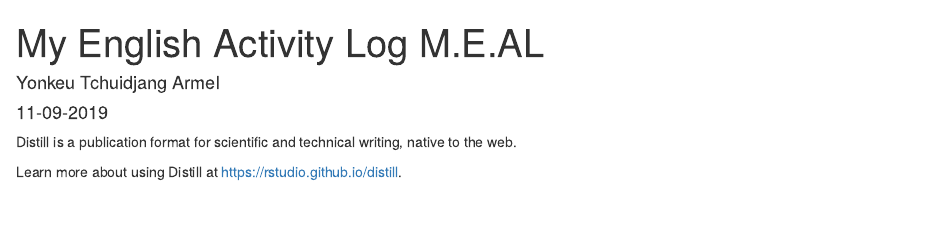
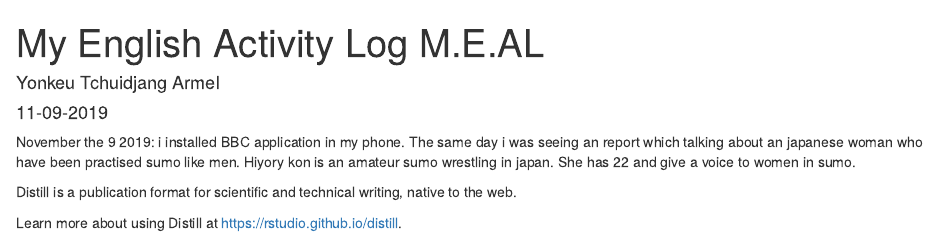
Before and after one commit to armelyonkeu/armel-yonkeu-blog, an R Markdown document (_posts/2019-11-09-my-english-activity-log-meal/my-english-activity-log-meal.Rmd): the page in a window 1100 px wide, from its top. Rendered offline with R 4.5, knitr and Pandoc, with nearby package versions; drawn as R Markdown's standard HTML page in place of the format the file asks for.

Commit message:
ajouts_english_activity/12-11-2019

````diff
--- a/_posts/2019-11-09-my-english-activity-log-meal/my-english-activity-log-meal.Rmd
+++ b/_posts/2019-11-09-my-english-activity-log-meal/my-english-activity-log-meal.Rmd
@@ -12,9 +12,8 @@ output:
     self_contained: false
 ---
 
-```{r setup, include=FALSE}
-knitr::opts_chunk$set(echo = FALSE)
-```
+November the 9 2019: i installed BBC application in my phone.
+The same day i was seeing an report which talking about an japanese woman who have been practised sumo like men. Hiyory kon is an amateur sumo wrestling in japan. She has 22 and give a voice to women in sumo.
 
 Distill is a publication format for scientific and technical writing, native to the web.
 
--- a/_site.yml
+++ b/_site.yml
@@ -3,13 +3,11 @@ title: "Armel's Blog"
 output_dir: "docs"
 navbar:
   logo:
-    image: image/csm_20170324_journeeinformation_48f74d0305 (1).jpg
+    image: armel-yonkeu-blog/image_1.jpg
     href: https://www.google.com
   right:
     - text: "Home"
       href: index.html
-    - text: "Miscellaneous"
-      href: english-activity.html
     - text: "About"
       href: about.html
     - icon: fab fa-github
````
Also changed, not shown: docs/posts/posts.json, 8 other files.
